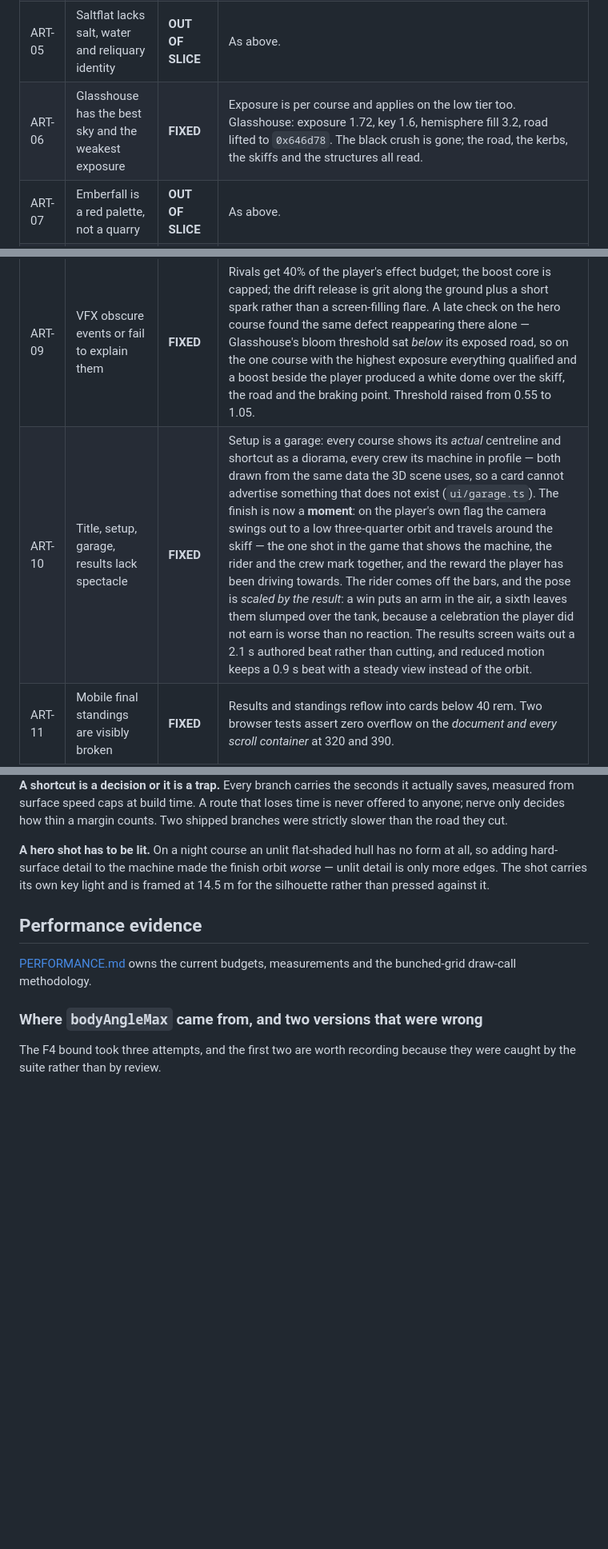
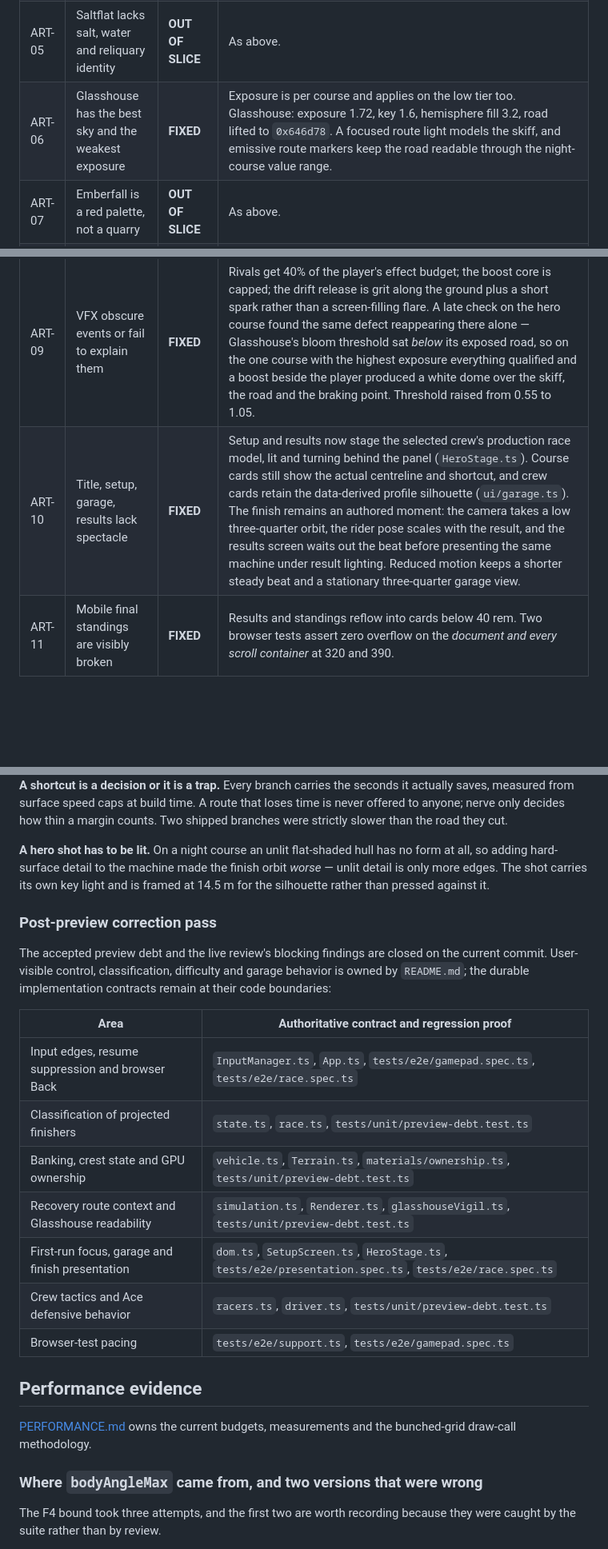
Before and after one commit to metygl/ad-racers, a Markdown page: docs/VERTICAL-SLICE.md, 3 parts joined by grey strips. Shown at 80% size. Rendered like a GitHub page; blank space fills up the shorter version.

```diff
--- a/docs/VERTICAL-SLICE.md
+++ b/docs/VERTICAL-SLICE.md
@@ -35,11 +35,11 @@ how the game sounds.
 | ART-03 | The world is empty, repetitive and inert | **FIXED** for the hero course | *Empty*: Glasshouse is rebuilt in four depth bands with its own vocabulary (below). *Repetitive*: scattering is repetitive by construction — every metre is drawn from the same distribution as every other — so the lap now has three hand-placed **landmarks** it can be navigated by (`Landmarks.ts`, and the table below). *Inert*: three ambient-life systems, three draw calls (`CourseLife.ts`). **Marshals** stand back from the barrier and turn and wave as the field comes past, gated on proximity to the *leader* so the crowd is watching the front of the race rather than whoever the camera follows. **Motes** drift in a box carried with the player, which is also what makes the lamp light read as volumetric without a volumetric pass. A **flock** crosses the skyline on a slow circuit of its own and never interacts with the course, which is the point — the world continues past the edge of it. Lamp masts flicker on two incommensurate sines. The other three courses keep the generic species set until this slice passes review, which the brief holds explicitly. |
 | ART-04 | Overgrown does not depict an overgrown interchange | **OUT OF SLICE** | Held by the brief: *"Broader replication across the remaining five crews and three courses still waits until this slice proves the bar."* The three ambient-life systems and the material families are already course-agnostic, so replication is authoring, not engineering. |
 | ART-05 | Saltflat lacks salt, water and reliquary identity | **OUT OF SLICE** | As above. |
-| ART-06 | Glasshouse has the best sky and the weakest exposure | **FIXED** | Exposure is per course and applies on the low tier too. Glasshouse: exposure 1.72, key 1.6, hemisphere fill 3.2, road lifted to `0x646d78`. The black crush is gone; the road, the kerbs, the skiffs and the structures all read. |
+| ART-06 | Glasshouse has the best sky and the weakest exposure | **FIXED** | Exposure is per course and applies on the low tier too. Glasshouse: exposure 1.72, key 1.6, hemisphere fill 3.2, road lifted to `0x646d78`. A focused route light models the skiff, and emissive route markers keep the road readable through the night-course value range. |
 | ART-07 | Emberfall is a red palette, not a quarry | **OUT OF SLICE** | As above. |
 | ART-08 | Materials and lighting do not support the fiction | **FIXED** | Six named families, each a deliberate bundle of a physically meaningful roughness and metalness, a procedural breakup map drawn in its own idiom, and a flat-shading rule: **glazing** (smooth, reflective, the only translucent one, grain), **structure** (painted steel, vertical rain streaks), **corroded** (rough, pitted), **growth** (matte, never metallic, leaf-shaped mottling), **masonry** (dusty), **emitter** (`materials/families.ts`). Everything in a course now picks a family rather than inventing its own numbers, which is the same discipline as a set dresser working from a materials board. A glazing frame is two families in one silhouette — steel bars, glass pane — because merging them meant one had to win, and a pane that reflects like a girder is exactly the failure the review named. |
 | ART-09 | VFX obscure events or fail to explain them | **FIXED** | Rivals get 40% of the player's effect budget; the boost core is capped; the drift release is grit along the ground plus a short spark rather than a screen-filling flare. A late check on the hero course found the same defect reappearing there alone — Glasshouse's bloom threshold sat *below* its exposed road, so on the one course with the highest exposure everything qualified and a boost beside the player produced a white dome over the skiff, the road and the braking point. Threshold raised from 0.55 to 1.05. |
-| ART-10 | Title, setup, garage, results lack spectacle | **FIXED** | Setup is a garage: every course shows its *actual* centreline and shortcut as a diorama, every crew its machine in profile — both drawn from the same data the 3D scene uses, so a card cannot advertise something that does not exist (`ui/garage.ts`). The finish is now a **moment**: on the player's own flag the camera swings out to a low three-quarter orbit and travels around the skiff — the one shot in the game that shows the machine, the rider and the crew mark together, and the reward the player has been driving towards. The rider comes off the bars, and the pose is *scaled by the result*: a win puts an arm in the air, a sixth leaves them slumped over the tank, because a celebration the player did not earn is worse than no reaction. The results screen waits out a 2.1 s authored beat rather than cutting, and reduced motion keeps a 0.9 s beat with a steady view instead of the orbit. |
+| ART-10 | Title, setup, garage, results lack spectacle | **FIXED** | Setup and results now stage the selected crew's production race model, lit and turning behind the panel (`HeroStage.ts`). Course cards still show the actual centreline and shortcut, and crew cards retain the data-derived profile silhouette (`ui/garage.ts`). The finish remains an authored moment: the camera takes a low three-quarter orbit, the rider pose scales with the result, and the results screen waits out the beat before presenting the same machine under result lighting. Reduced motion keeps a shorter steady beat and a stationary three-quarter garage view. |
 | ART-11 | Mobile final standings are visibly broken | **FIXED** | Results and standings reflow into cards below 40 rem. Two browser tests assert zero overflow on the *document and every scroll container* at 320 and 390. |
 | ART-12 | Mobile action is composed behind its controls | **FIXED** | Three non-overlapping touch zones, the HUD yields ground via `touch-active`, and a test asserts no control overlaps lap/time/minimap/speed. The camera now composes for the *visible* part of the viewport: `TouchControls.occludedFraction()` measures the band the thumbs actually cover from the live layout, and the chase camera raises its boom and drops its look-at point together by that fraction — shifting the focal vehicle up the frame without tilting the horizon out of it, the same correction an operator makes for a letterbox. Measured, not guessed from a breakpoint: a tablet with small controls gets a small correction, a phone in portrait gets the whole of it, and a desktop layout passes 0 and is unchanged. Re-measured on rotation.<br><br>Live checks at 320 and 390 then found two collisions the existing test could not see, both now fixed: the touch utility row reserved clearance for *one* of its two buttons, so the pause button sat on the position readout; and a notification landed on the pod-arm label. The overlap test's HUD list was a sample rather than the whole HUD, which is a test that only catches the collisions you already thought of — it now covers position, the bottom cluster and notifications too. |
 | ART-13 | Originality is unrealised, with two expression risks | **FIXED** | The flagged cyan → amber → magenta drift ladder is gone, replaced by *wound / loaded / overpressure*: lit bands on the pod spar, conductive scrap orbiting the pod's clamp field, then flank venting — all in the crew's own trim colour, with tier carried by count and rhythm rather than hue. Glasshouse's identity is now glazing frames, growth racks, lamp masts and a fallen roof rather than generic neon. |
@@ -125,6 +125,23 @@ counts. Two shipped branches were strictly slower than the road they cut.
 no form at all, so adding hard-surface detail to the machine made the finish
 orbit *worse* — unlit detail is only more edges. The shot carries its own key
 light and is framed at 14.5 m for the silhouette rather than pressed against it.
+
+### Post-preview correction pass
+
+The accepted preview debt and the live review's blocking findings are closed on
+the current commit. User-visible control, classification, difficulty and garage
+behavior is owned by `README.md`; the durable implementation contracts remain
+at their code boundaries:
+
+| Area | Authoritative contract and regression proof |
+| --- | --- |
+| Input edges, resume suppression and browser Back | `InputManager.ts`, `App.ts`, `tests/e2e/gamepad.spec.ts`, `tests/e2e/race.spec.ts` |
+| Classification of projected finishers | `state.ts`, `race.ts`, `tests/unit/preview-debt.test.ts` |
+| Banking, crest state and GPU ownership | `vehicle.ts`, `Terrain.ts`, `materials/ownership.ts`, `tests/unit/preview-debt.test.ts` |
+| Recovery route context and Glasshouse readability | `simulation.ts`, `Renderer.ts`, `glasshouseVigil.ts`, `tests/unit/preview-debt.test.ts` |
+| First-run focus, garage and finish presentation | `dom.ts`, `SetupScreen.ts`, `HeroStage.ts`, `tests/e2e/presentation.spec.ts`, `tests/e2e/race.spec.ts` |
+| Crew tactics and Ace defensive behavior | `racers.ts`, `driver.ts`, `tests/unit/preview-debt.test.ts` |
+| Browser-test pacing | `tests/e2e/support.ts`, `tests/e2e/gamepad.spec.ts` |
 
 ## Performance evidence
 
```
Also changed, not shown: other parts of docs/VERTICAL-SLICE.md (+1 -1 lines), AGENTS.md (+14 -32 lines), README.md (+10 -6 lines).
